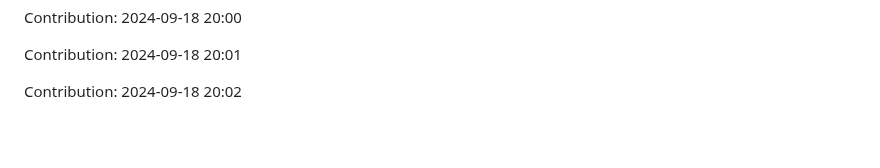
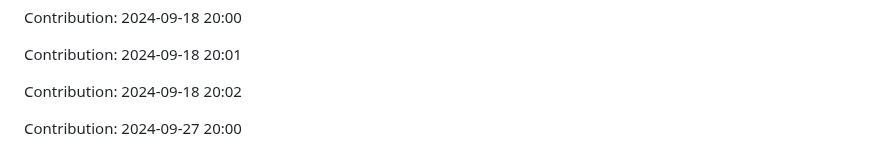
Before and after one commit to devnight0913/meemhome.com, a Markdown page: README.md, the part around the change. GitHub-like rendering; blank space fills up the shorter version.

Commit message:
"Contribution: 2024-09-27 20:00"

```diff
--- a/README.md
+++ b/README.md
@@ -1539,3 +1539,5 @@ Contribution: 2024-09-18 20:00
 Contribution: 2024-09-18 20:01
 
 Contribution: 2024-09-18 20:02
+
+Contribution: 2024-09-27 20:00
```
